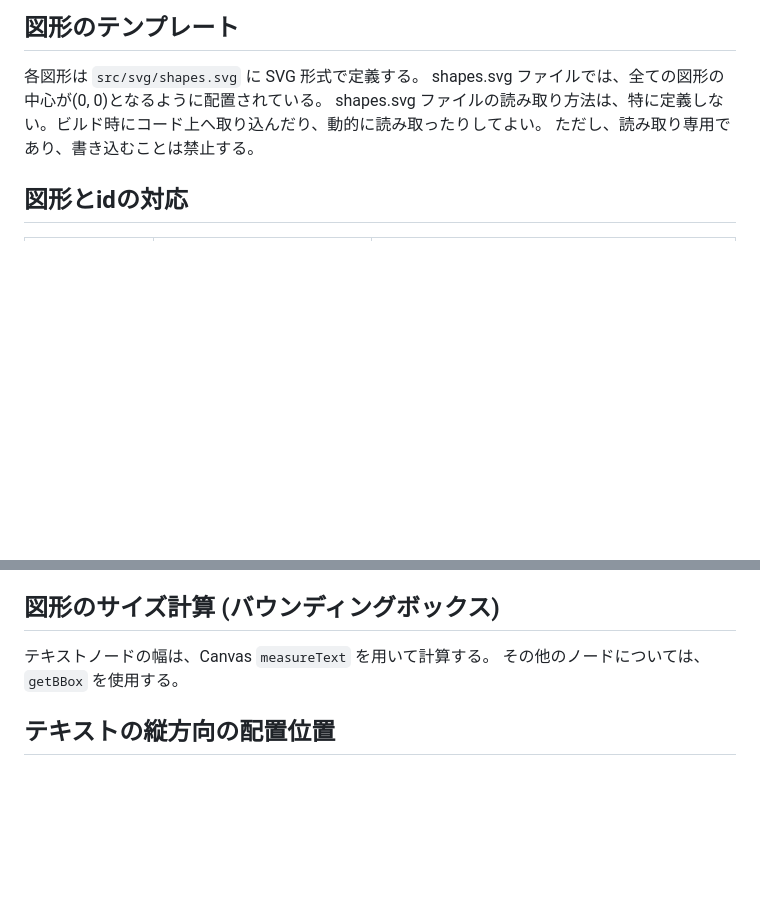
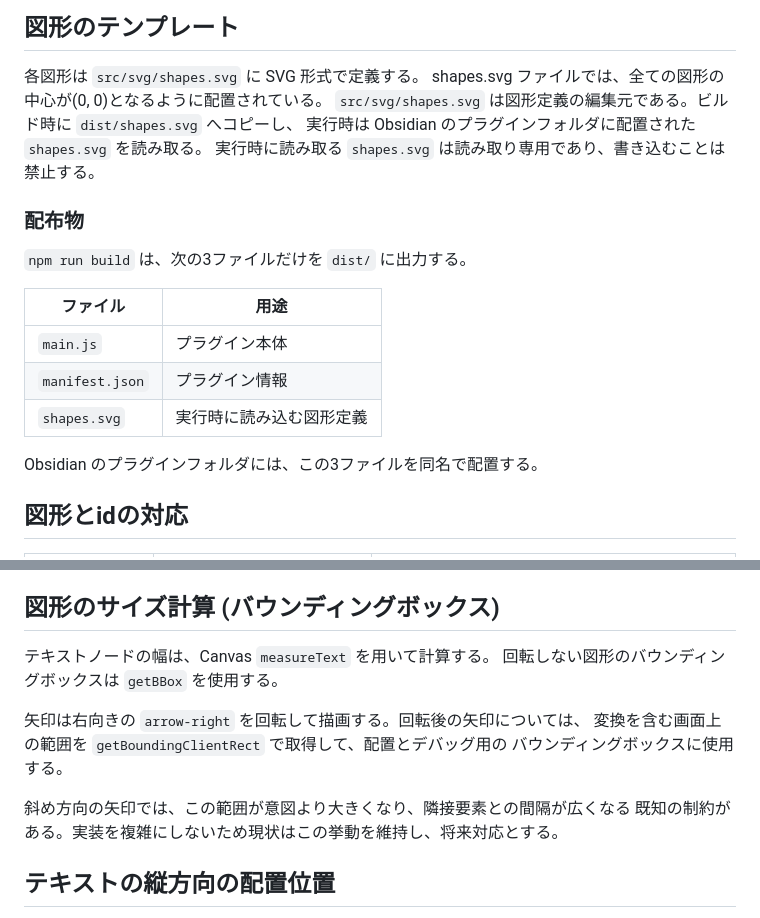
Before and after one commit to osatetsu/tekken-code-image, a Markdown page: SPEC.md, 2 parts joined by grey strips. GitHub-like rendering; blank space fills up the shorter version.

```diff
--- a/SPEC.md
+++ b/SPEC.md
@@ -166,8 +166,21 @@ LP RP LK RK > WP WK > LP+ RK > RP +LK
 
 各図形は `src/svg/shapes.svg` に SVG 形式で定義する。
 shapes.svg ファイルでは、全ての図形の中心が(0, 0)となるように配置されている。
-shapes.svg ファイルの読み取り方法は、特に定義しない。ビルド時にコード上へ取り込んだり、動的に読み取ったりしてよい。
-ただし、読み取り専用であり、書き込むことは禁止する。
+`src/svg/shapes.svg` は図形定義の編集元である。ビルド時に `dist/shapes.svg` へコピーし、
+実行時は Obsidian のプラグインフォルダに配置された `shapes.svg` を読み取る。
+実行時に読み取る `shapes.svg` は読み取り専用であり、書き込むことは禁止する。
+
+### 配布物
+
+`npm run build` は、次の3ファイルだけを `dist/` に出力する。
+
+| ファイル | 用途 |
+|------|------|
+| `main.js` | プラグイン本体 |
+| `manifest.json` | プラグイン情報 |
+| `shapes.svg` | 実行時に読み込む図形定義 |
+
+Obsidian のプラグインフォルダには、この3ファイルを同名で配置する。
 
 ## 図形とidの対応
 
@@ -246,7 +259,14 @@ type Diagram = {
 ## 図形のサイズ計算 (バウンディングボックス)
 
 テキストノードの幅は、Canvas `measureText` を用いて計算する。
-その他のノードについては、 `getBBox` を使用する。
+回転しない図形のバウンディングボックスは `getBBox` を使用する。
+
+矢印は右向きの `arrow-right` を回転して描画する。回転後の矢印については、
+変換を含む画面上の範囲を `getBoundingClientRect` で取得して、配置とデバッグ用の
+バウンディングボックスに使用する。
+
+斜め方向の矢印では、この範囲が意図より大きくなり、隣接要素との間隔が広くなる
+既知の制約がある。実装を複雑にしないため現状はこの挙動を維持し、将来対応とする。
 
 ## テキストの縦方向の配置位置
 
```
Also changed, not shown: AGENTS.md (+9 -23 lines).
